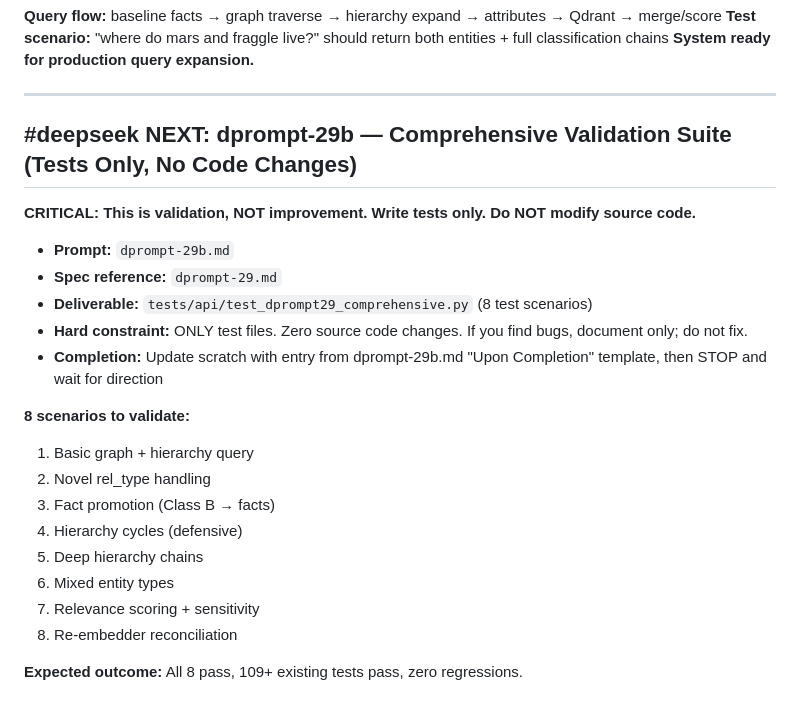
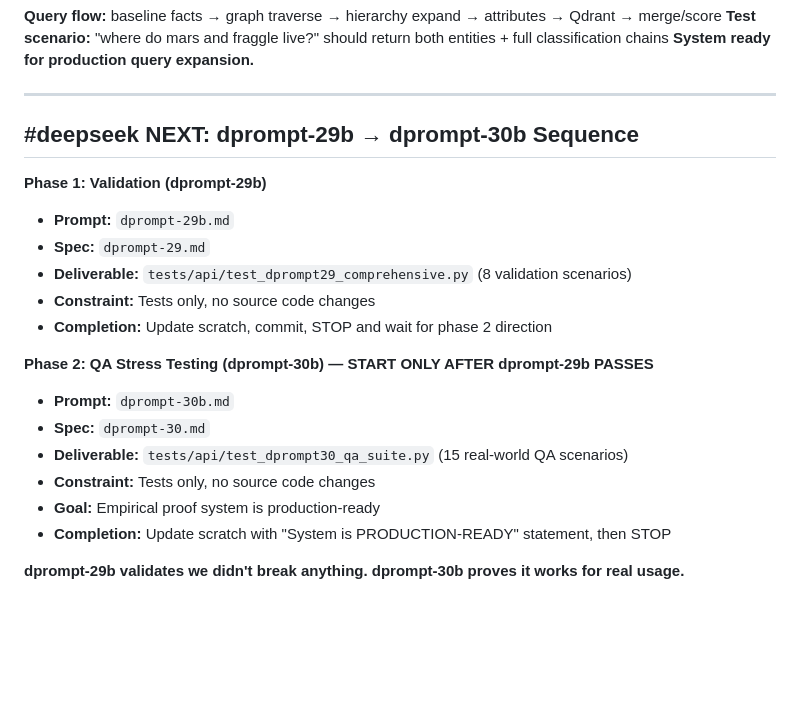
Before and after one commit to tkalevra/FaultLine, a Markdown page: scratch.md, the part around the change. GitHub-like rendering; blank space fills up the shorter version.

Commit message:
docs: scratch updated with dprompt-29b/30b two-phase validation + QA sequence

```diff
--- a/scratch.md
+++ b/scratch.md
@@ -254,24 +254,21 @@ Read dprompt-26. Understand it. THEN code dprompt-27.
 
 ---
 
-## #deepseek NEXT: dprompt-29b — Comprehensive Validation Suite (Tests Only, No Code Changes)
+## #deepseek NEXT: dprompt-29b → dprompt-30b Sequence
 
-**CRITICAL: This is validation, NOT improvement. Write tests only. Do NOT modify source code.**
+**Phase 1: Validation (dprompt-29b)**
+- **Prompt:** `dprompt-29b.md`
+- **Spec:** `dprompt-29.md`
+- **Deliverable:** `tests/api/test_dprompt29_comprehensive.py` (8 validation scenarios)
+- **Constraint:** Tests only, no source code changes
+- **Completion:** Update scratch, commit, STOP and wait for phase 2 direction
 
-- **Prompt:** `dprompt-29b.md`
-- **Spec reference:** `dprompt-29.md`
-- **Deliverable:** `tests/api/test_dprompt29_comprehensive.py` (8 test scenarios)
-- **Hard constraint:** ONLY test files. Zero source code changes. If you find bugs, document only; do not fix.
-- **Completion:** Update scratch with entry from dprompt-29b.md "Upon Completion" template, then STOP and wait for direction
+**Phase 2: QA Stress Testing (dprompt-30b) — START ONLY AFTER dprompt-29b PASSES**
+- **Prompt:** `dprompt-30b.md`
+- **Spec:** `dprompt-30.md`
+- **Deliverable:** `tests/api/test_dprompt30_qa_suite.py` (15 real-world QA scenarios)
+- **Constraint:** Tests only, no source code changes
+- **Goal:** Empirical proof system is production-ready
+- **Completion:** Update scratch with "System is PRODUCTION-READY" statement, then STOP
 
-**8 scenarios to validate:**
-1. Basic graph + hierarchy query
-2. Novel rel_type handling
-3. Fact promotion (Class B → facts)
-4. Hierarchy cycles (defensive)
-5. Deep hierarchy chains
-6. Mixed entity types
-7. Relevance scoring + sensitivity
-8. Re-embedder reconciliation
-
-**Expected outcome:** All 8 pass, 109+ existing tests pass, zero regressions.
+**dprompt-29b validates we didn't break anything. dprompt-30b proves it works for real usage.**
```
